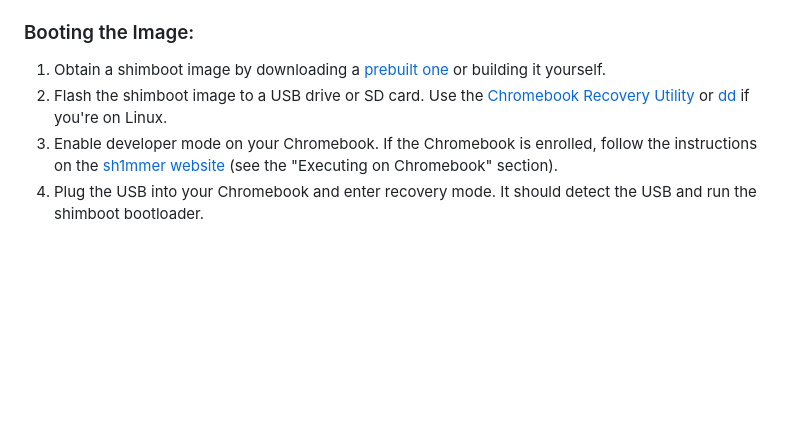
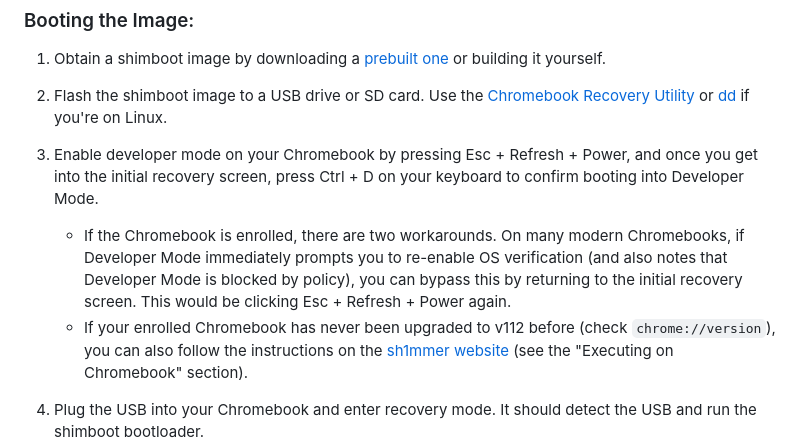
Before and after one commit to ading2210/shimboot, a Markdown page: README.md, the part around the change. Rendered like a GitHub page; blank space fills up the shorter version.

Commit message:
Update Developer Mode instructions

```diff
--- a/README.md
+++ b/README.md
@@ -137,7 +137,11 @@ Note: If you are building for an ARM Chromebook, you need the `qemu-user-static`
 ### Booting the Image:
 1. Obtain a shimboot image by downloading a [prebuilt one](https://github.com/ading2210/shimboot/releases) or building it yourself.
 2. Flash the shimboot image to a USB drive or SD card. Use the [Chromebook Recovery Utility](https://chrome.google.com/webstore/detail/chromebook-recovery-utili/pocpnlppkickgojjlmhdmidojbmbodfm) or [dd](https://linux.die.net/man/1/dd) if you're on Linux.
-3. Enable developer mode on your Chromebook. If the Chromebook is enrolled, follow the instructions on the [sh1mmer website](https://sh1mmer.me) (see the "Executing on Chromebook" section).
+3. Enable developer mode on your Chromebook by pressing Esc + Refresh + Power, and once you get into the initial recovery screen, press Ctrl + D on your keyboard to confirm booting into Developer Mode.
+
+   - If the Chromebook is enrolled, there are two workarounds. On many modern Chromebooks, if Developer Mode immediately prompts you to re-enable OS verification (and also notes that Developer Mode is blocked by policy), you can bypass this by returning to the initial recovery screen. This would be clicking Esc + Refresh + Power again.
+   - If your enrolled Chromebook has never been upgraded to v112 before (check `chrome://version`), you can also follow the instructions on the [sh1mmer website](https://sh1mmer.me) (see the "Executing on Chromebook" section).
+
 4. Plug the USB into your Chromebook and enter recovery mode. It should detect the USB and run the shimboot bootloader.
 5. Boot into Debian and log in with the username and password that you configured earlier. The default username/password for the prebuilt images is `user/user`.
 6. Expand the rootfs partition so that it fills up the entire disk by running `sudo expand_rootfs`.
```
